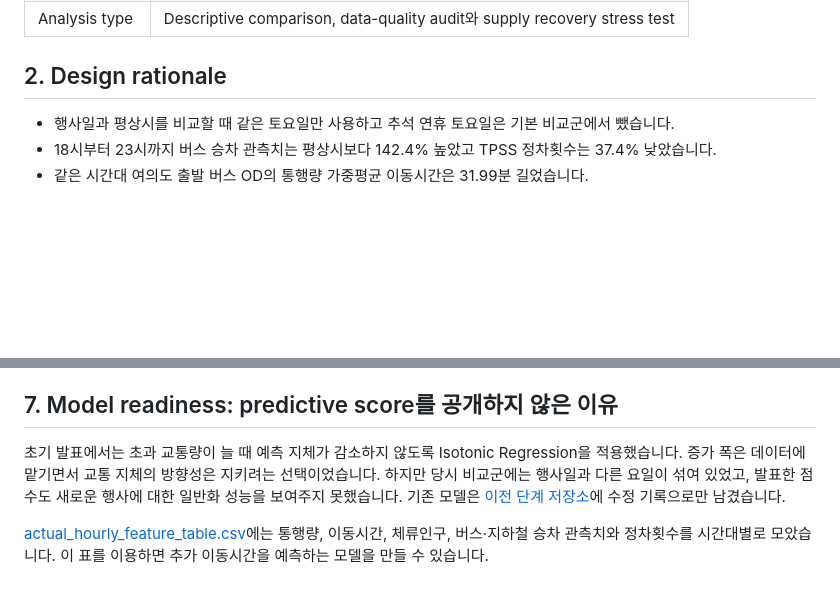
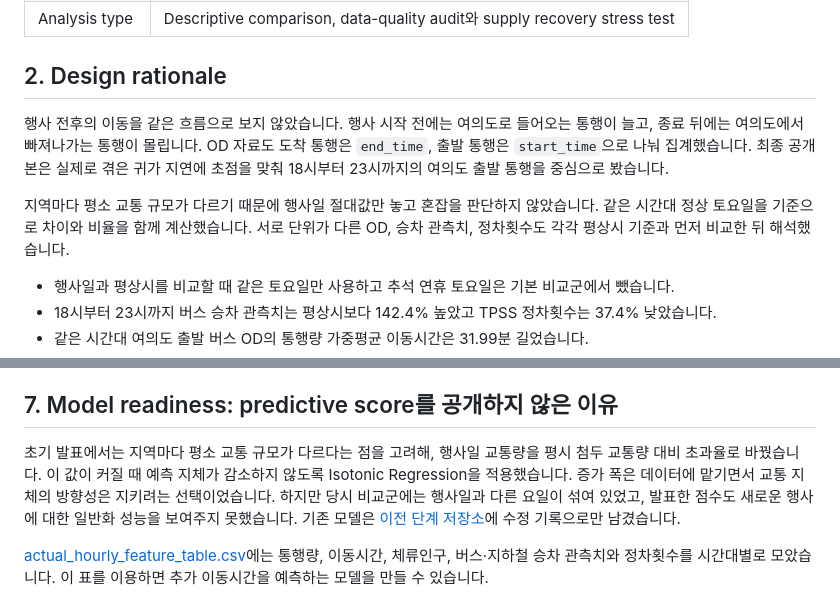
Before and after one commit to yoon-chan-hyeok/yeouido-festival-mobility-analysis, a Markdown page: README.md, 2 parts joined by grey strips. Rendered like a GitHub page; blank space fills up the shorter version.

Commit message:
docs: explain event flow and baseline choices

```diff
--- a/README.md
+++ b/README.md
@@ -34,6 +34,10 @@ SKT OD와 체류인구, 서울시 버스·지하철 30분 이용 자료, TPSS
 | Analysis type | Descriptive comparison, data-quality audit와 supply recovery stress test |
 
 ## 2. Design rationale
+
+행사 전후의 이동을 같은 흐름으로 보지 않았습니다. 행사 시작 전에는 여의도로 들어오는 통행이 늘고, 종료 뒤에는 여의도에서 빠져나가는 통행이 몰립니다. OD 자료도 도착 통행은 `end_time`, 출발 통행은 `start_time`으로 나눠 집계했습니다. 최종 공개본은 실제로 겪은 귀가 지연에 초점을 맞춰 18시부터 23시까지의 여의도 출발 통행을 중심으로 봤습니다.
+
+지역마다 평소 교통 규모가 다르기 때문에 행사일 절대값만 놓고 혼잡을 판단하지 않았습니다. 같은 시간대 정상 토요일을 기준으로 차이와 비율을 함께 계산했습니다. 서로 단위가 다른 OD, 승차 관측치, 정차횟수도 각각 평상시 기준과 먼저 비교한 뒤 해석했습니다.
 
 - 행사일과 평상시를 비교할 때 같은 토요일만 사용하고 추석 연휴 토요일은 기본 비교군에서 뺐습니다.
 - 18시부터 23시까지 버스 승차 관측치는 평상시보다 142.4% 높았고 TPSS 정차횟수는 37.4% 낮았습니다.
@@ -148,7 +152,7 @@ OD 행마다 평균 이동시간과 통행량 `od_cnts`가 함께 있습니다.
 
 ## 7. Model readiness: predictive score를 공개하지 않은 이유
 
-초기 발표에서는 초과 교통량이 늘 때 예측 지체가 감소하지 않도록 Isotonic Regression을 적용했습니다. 증가 폭은 데이터에 맡기면서 교통 지체의 방향성은 지키려는 선택이었습니다. 하지만 당시 비교군에는 행사일과 다른 요일이 섞여 있었고, 발표한 점수도 새로운 행사에 대한 일반화 성능을 보여주지 못했습니다. 기존 모델은 [이전 단계 저장소](https://github.com/yoon-chan-hyeok/event-traffic-delay-analysis)에 수정 기록으로만 남겼습니다.
+초기 발표에서는 지역마다 평소 교통 규모가 다르다는 점을 고려해, 행사일 교통량을 평시 첨두 교통량 대비 초과율로 바꿨습니다. 이 값이 커질 때 예측 지체가 감소하지 않도록 Isotonic Regression을 적용했습니다. 증가 폭은 데이터에 맡기면서 교통 지체의 방향성은 지키려는 선택이었습니다. 하지만 당시 비교군에는 행사일과 다른 요일이 섞여 있었고, 발표한 점수도 새로운 행사에 대한 일반화 성능을 보여주지 못했습니다. 기존 모델은 [이전 단계 저장소](https://github.com/yoon-chan-hyeok/event-traffic-delay-analysis)에 수정 기록으로만 남겼습니다.
 
 [actual_hourly_feature_table.csv](data/public/actual_hourly_feature_table.csv)에는 통행량, 이동시간, 체류인구, 버스·지하철 승차 관측치와 정차횟수를 시간대별로 모았습니다. 이 표를 이용하면 추가 이동시간을 예측하는 모델을 만들 수 있습니다.
 
```
Also changed, not shown: docs/METHODOLOGY.md (+4 -0 lines).
